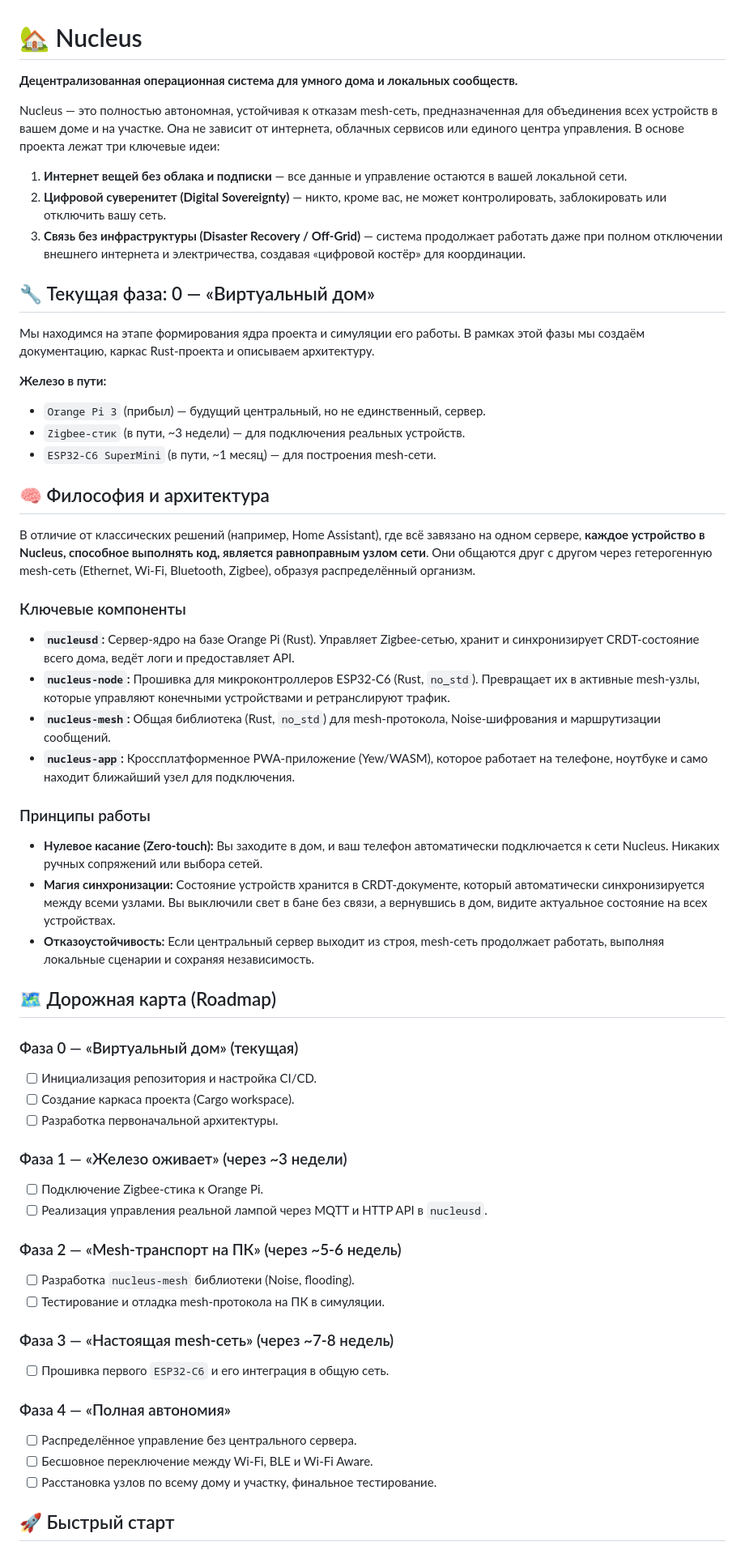
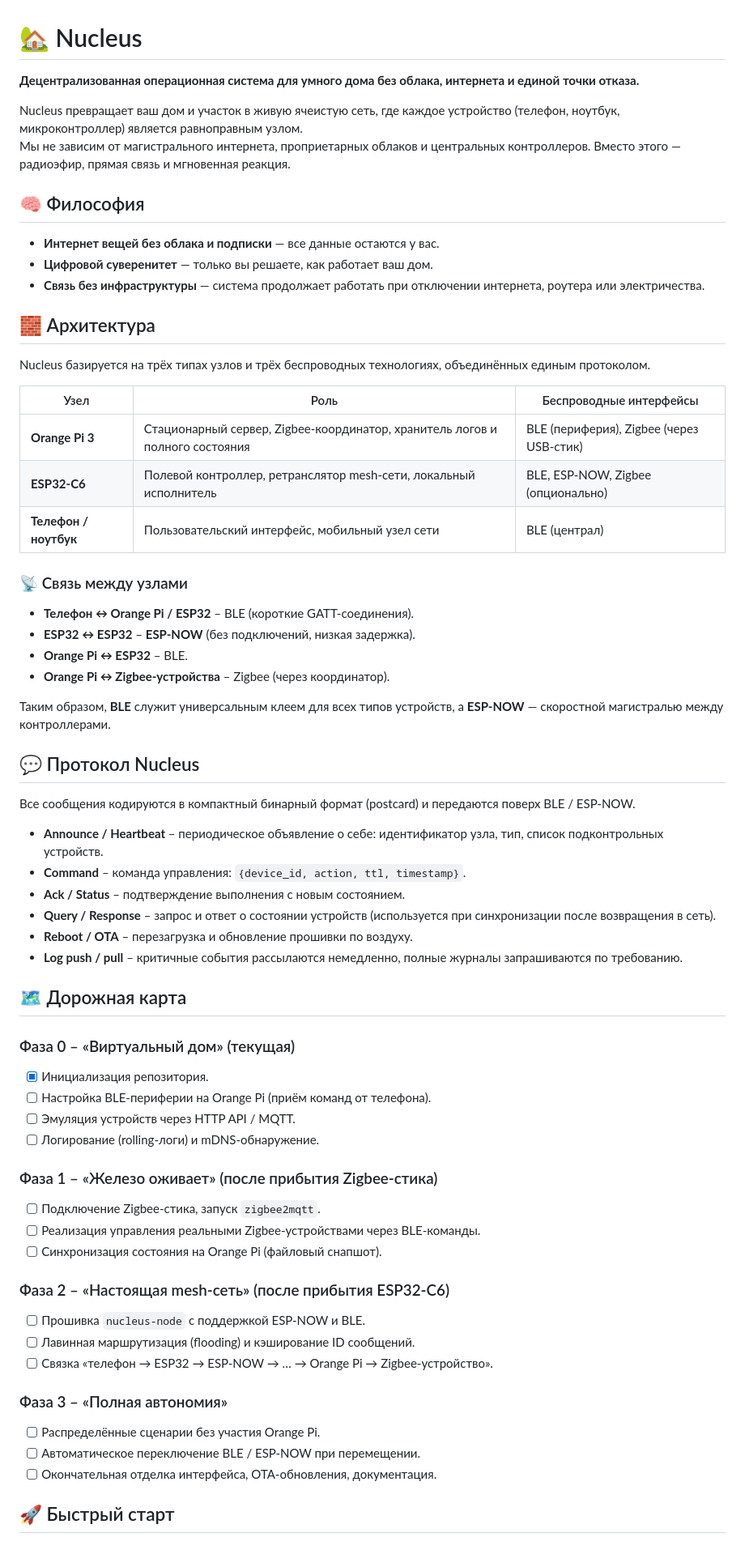
Before and after one commit to niichiro/nucleus, a Markdown page: README.md, the part around one of its changes. Shown at 81% size. GitHub-like rendering.

```diff
--- a/README.md
+++ b/README.md
@@ -1,61 +1,68 @@
 # 🏡 Nucleus
 
-**Децентрализованная операционная система для умного дома и локальных сообществ.**
+**Децентрализованная операционная система для умного дома без облака, интернета и единой точки отказа.**
 
-Nucleus — это полностью автономная, устойчивая к отказам mesh-сеть, предназначенная для объединения всех устройств в вашем доме и на участке. Она не зависит от интернета, облачных сервисов или единого центра управления. В основе проекта лежат три ключевые идеи:
+Nucleus превращает ваш дом и участок в живую ячеистую сеть, где каждое устройство (телефон, ноутбук, микроконтроллер) является равноправным узлом.
+Мы не зависим от магистрального интернета, проприетарных облаков и центральных контроллеров. Вместо этого — радиоэфир, прямая связь и мгновенная реакция.
 
-1.  **Интернет вещей без облака и подписки** — все данные и управление остаются в вашей локальной сети.
-2.  **Цифровой суверенитет (Digital Sovereignty)** — никто, кроме вас, не может контролировать, заблокировать или отключить вашу сеть.
-3.  **Связь без инфраструктуры (Disaster Recovery / Off-Grid)** — система продолжает работать даже при полном отключении внешнего интернета и электричества, создавая «цифровой костёр» для координации.
+## 🧠 Философия
 
-## 🔧 Текущая фаза: 0 — «Виртуальный дом»
+- **Интернет вещей без облака и подписки** — все данные остаются у вас.
+- **Цифровой суверенитет** — только вы решаете, как работает ваш дом.
+- **Связь без инфраструктуры** — система продолжает работать при отключении интернета, роутера или электричества.
 
-Мы находимся на этапе формирования ядра проекта и симуляции его работы. В рамках этой фазы мы создаём документацию, каркас Rust-проекта и описываем архитектуру.
+## 🧱 Архитектура
 
-**Железо в пути:**
-- `Orange Pi 3` (прибыл) — будущий центральный, но не единственный, сервер.
-- `Zigbee-стик` (в пути, ~3 недели) — для подключения реальных устройств.
-- `ESP32-C6 SuperMini` (в пути, ~1 месяц) — для построения mesh-сети.
+Nucleus базируется на трёх типах узлов и трёх беспроводных технологиях, объединённых единым протоколом.
 
-## 🧠 Философия и архитектура
+| Узел | Роль | Беспроводные интерфейсы |
+|------|------|--------------------------|
+| **Orange Pi 3** | Стационарный сервер, Zigbee‑координатор, хранитель логов и полного состояния | BLE (периферия), Zigbee (через USB‑стик) |
+| **ESP32‑C6** | Полевой контроллер, ретранслятор mesh‑сети, локальный исполнитель | BLE, ESP‑NOW, Zigbee (опционально) |
+| **Телефон / ноутбук** | Пользовательский интерфейс, мобильный узел сети | BLE (централ) |
 
-В отличие от классических решений (например, Home Assistant), где всё завязано на одном сервере, **каждое устройство в Nucleus, способное выполнять код, является равноправным узлом сети**. Они общаются друг с другом через гетерогенную mesh-сеть (Ethernet, Wi-Fi, Bluetooth, Zigbee), образуя распределённый организм.
+### 📡 Связь между узлами
 
-### Ключевые компоненты
+- **Телефон ↔ Orange Pi / ESP32** – BLE (короткие GATT‑соединения).
+- **ESP32 ↔ ESP32** – **ESP‑NOW** (без подключений, низкая задержка).
+- **Orange Pi ↔ ESP32** – BLE.
+- **Orange Pi ↔ Zigbee‑устройства** – Zigbee (через координатор).
 
-- **`nucleusd`:** Сервер-ядро на базе Orange Pi (Rust). Управляет Zigbee-сетью, хранит и синхронизирует CRDT-состояние всего дома, ведёт логи и предоставляет API.
-- **`nucleus-node`:** Прошивка для микроконтроллеров ESP32-C6 (Rust, `no_std`). Превращает их в активные mesh-узлы, которые управляют конечными устройствами и ретранслируют трафик.
-- **`nucleus-mesh`:** Общая библиотека (Rust, `no_std`) для mesh-протокола, Noise-шифрования и маршрутизации сообщений.
-- **`nucleus-app`:** Кроссплатформенное PWA-приложение (Yew/WASM), которое работает на телефоне, ноутбуке и само находит ближайший узел для подключения.
+Таким образом, **BLE** служит универсальным клеем для всех типов устройств, а **ESP‑NOW** — скоростной магистралью между контроллерами.
 
-### Принципы работы
+## 💬 Протокол Nucleus
 
-- **Нулевое касание (Zero-touch):** Вы заходите в дом, и ваш телефон автоматически подключается к сети Nucleus. Никаких ручных сопряжений или выбора сетей.
-- **Магия синхронизации:** Состояние устройств хранится в CRDT-документе, который автоматически синхронизируется между всеми узлами. Вы выключили свет в бане без связи, а вернувшись в дом, видите актуальное состояние на всех устройствах.
-- **Отказоустойчивость:** Если центральный сервер выходит из строя, mesh-сеть продолжает работать, выполняя локальные сценарии и сохраняя независимость.
+Все сообщения кодируются в компактный бинарный формат (postcard) и передаются поверх BLE / ESP‑NOW.
 
-## 🗺️ Дорожная карта (Roadmap)
+- **Announce / Heartbeat** – периодическое объявление о себе: идентификатор узла, тип, список подконтрольных устройств.
+- **Command** – команда управления: `{device_id, action, ttl, timestamp}`.
+- **Ack / Status** – подтверждение выполнения с новым состоянием.
+- **Query / Response** – запрос и ответ о состоянии устройств (используется при синхронизации после возвращения в сеть).
+- **Reboot / OTA** – перезагрузка и обновление прошивки по воздуху.
+- **Log push / pull** – критичные события рассылаются немедленно, полные журналы запрашиваются по требованию.
 
-### Фаза 0 — «Виртуальный дом» (текущая)
-- [ ] Инициализация репозитория и настройка CI/CD.
-- [ ] Создание каркаса проекта (Cargo workspace).
-- [ ] Разработка первоначальной архитектуры.
+## 🗺️ Дорожная карта
 
-### Фаза 1 — «Железо оживает» (через ~3 недели)
-- [ ] Подключение Zigbee-стика к Orange Pi.
-- [ ] Реализация управления реальной лампой через MQTT и HTTP API в `nucleusd`.
+### Фаза 0 – «Виртуальный дом» (текущая)
+- [x] Инициализация репозитория.
+- [ ] Настройка BLE‑периферии на Orange Pi (приём команд от телефона).
+- [ ] Эмуляция устройств через HTTP API / MQTT.
+- [ ] Логирование (rolling‑логи) и mDNS‑обнаружение.
 
-### Фаза 2 — «Mesh-транспорт на ПК» (через ~5-6 недель)
-- [ ] Разработка `nucleus-mesh` библиотеки (Noise, flooding).
-- [ ] Тестирование и отладка mesh-протокола на ПК в симуляции.
+### Фаза 1 – «Железо оживает» (после прибытия Zigbee‑стика)
+- [ ] Подключение Zigbee‑стика, запуск `zigbee2mqtt`.
+- [ ] Реализация управления реальными Zigbee‑устройствами через BLE‑команды.
+- [ ] Синхронизация состояния на Orange Pi (файловый снапшот).
 
-### Фаза 3 — «Настоящая mesh-сеть» (через ~7-8 недель)
-- [ ] Прошивка первого `ESP32-C6` и его интеграция в общую сеть.
+### Фаза 2 – «Настоящая mesh‑сеть» (после прибытия ESP32‑C6)
+- [ ] Прошивка `nucleus-node` с поддержкой ESP‑NOW и BLE.
+- [ ] Лавинная маршрутизация (flooding) и кэширование ID сообщений.
+- [ ] Связка «телефон → ESP32 → ESP‑NOW → … → Orange Pi → Zigbee‑устройство».
 
-### Фаза 4 — «Полная автономия»
-- [ ] Распределённое управление без центрального сервера.
-- [ ] Бесшовное переключение между Wi-Fi, BLE и Wi-Fi Aware.
-- [ ] Расстановка узлов по всему дому и участку, финальное тестирование.
+### Фаза 3 – «Полная автономия»
+- [ ] Распределённые сценарии без участия Orange Pi.
+- [ ] Автоматическое переключение BLE / ESP‑NOW при перемещении.
+- [ ] Окончательная отделка интерфейса, OTA-обновления, документация.
 
 ## 🚀 Быстрый старт
 
```
Also changed, not shown: other parts of README.md (+5 -8 lines).
